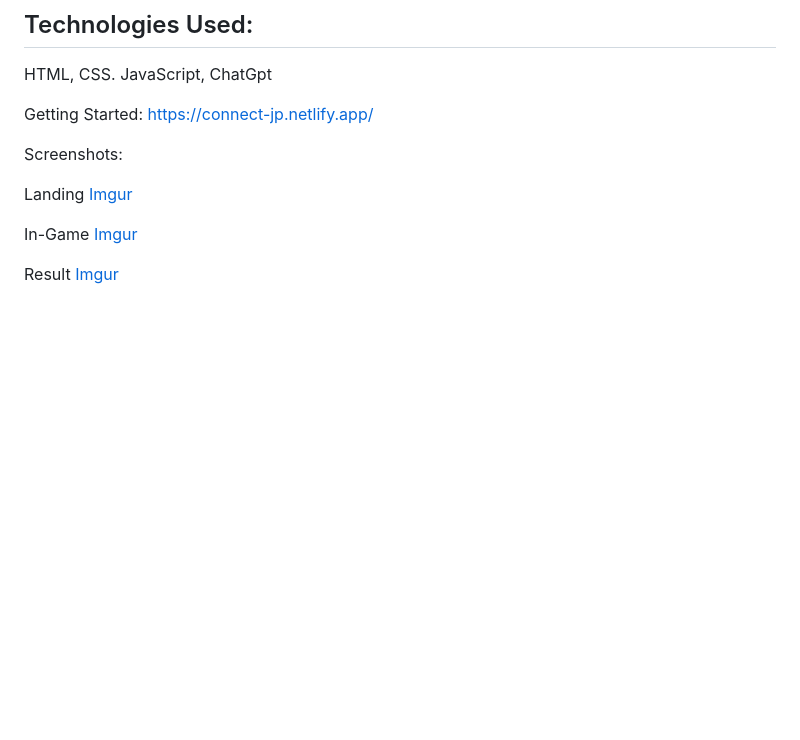
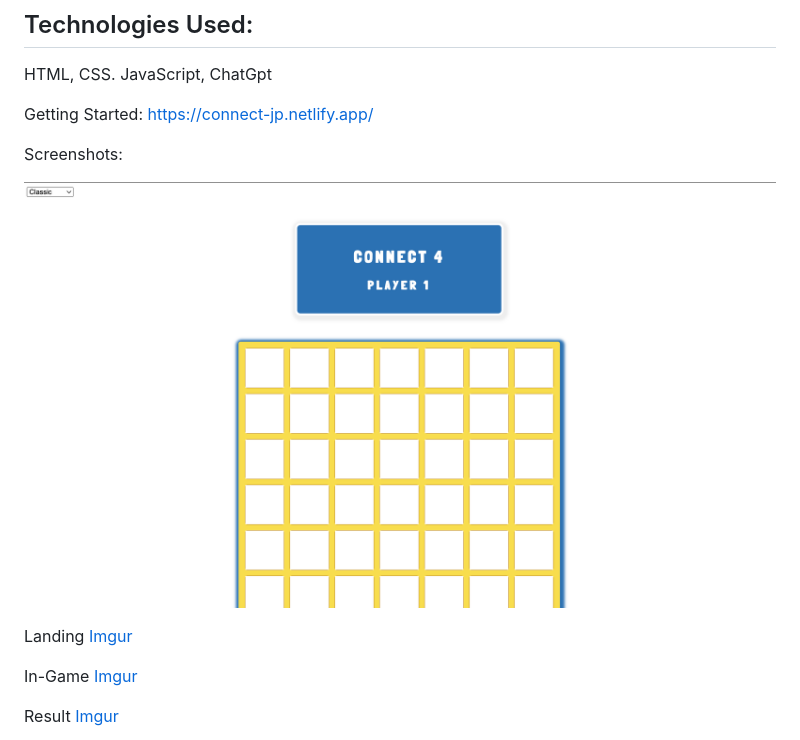
Before and after one commit to Barefootjiggy/Connect-4, a Markdown page: README.md, the part around the change. GitHub-like rendering; pictures changed too: image.png (added); blank space fills up the shorter version.

Commit message:
Image add

```diff
--- a/README.md
+++ b/README.md
@@ -12,6 +12,8 @@ HTML, CSS. JavaScript, ChatGpt
 Getting Started: https://connect-jp.netlify.app/
 
 Screenshots:
+
+![Connect 4](image.png)
 
 Landing
 [Imgur](https://imgur.com/Mny8wG0)
```
